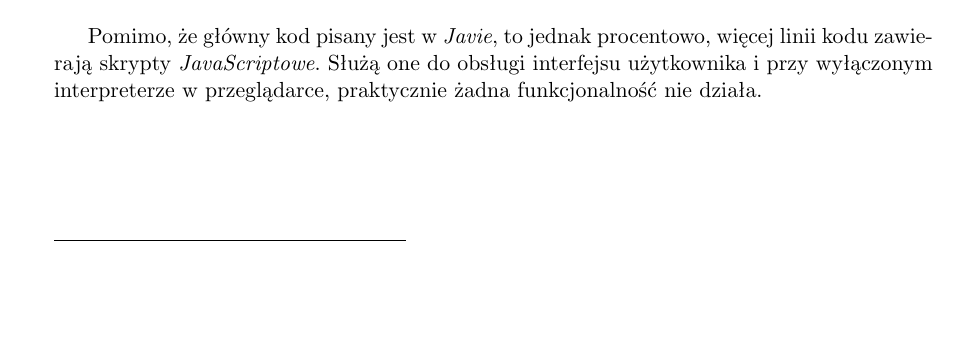
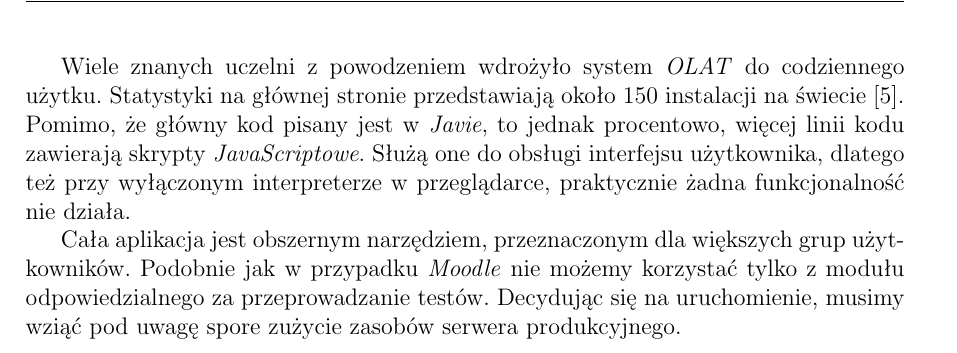
Before and after one commit to morgoth/mgr, a LaTeX document (mgr.tex): part of page 7 of 33 before the commit and part of page 8 of 38 after it, cut at the place of the change, the shorter picture padded with empty space. Compiled offline with pdfLaTeX.

Commit message:
more olat

```diff
--- a/mgr.tex
+++ b/mgr.tex
@@ -1,4 +1,4 @@
-\documentclass[11pt,twoside]{report}
+\documentclass[12pt,twoside]{report}
 
 \usepackage[a4paper,left=3cm,right=2.5cm,top=2.5cm,bottom=2.5cm]{geometry}
 \usepackage[utf8]{inputenc}
@@ -164,9 +164,18 @@
 \end{itemize}
 
 
+Wiele znanych uczelni z powodzeniem wdrożyło system \emph{OLAT} do codziennego użytku.
+Statystyki na głównej stronie przedstawiają około 150 instalacji na świecie~\cite{olat}.
 Pomimo, że główny kod pisany jest w \emph{Javie}, to jednak procentowo, więcej linii kodu
-zawierają skrypty \emph{JavaScriptowe}. Służą one do obsługi interfejsu użytkownika i
-przy wyłączonym interpreterze w przeglądarce, praktycznie żadna funkcjonalność nie działa.
+zawierają skrypty \emph{JavaScriptowe}. Służą one do obsługi interfejsu użytkownika,
+dlatego też przy wyłączonym interpreterze w przeglądarce, praktycznie żadna funkcjonalność
+nie działa.
+
+
+Cała aplikacja jest obszernym narzędziem, przeznaczonym dla większych grup użytkowników.
+Podobnie jak w przypadku \emph{Moodle} nie możemy korzystać tylko z modułu
+odpowiedzialnego za przeprowadzanie testów. Decydując się na uruchomienie, musimy wziąć
+pod uwagę spore zużycie zasobów serwera produkcyjnego.
 
 
 \cleardoublepage
```
Also changed, not shown: bibliografia.bib (+5 -0 lines), listing/4_sh_application.sh.
